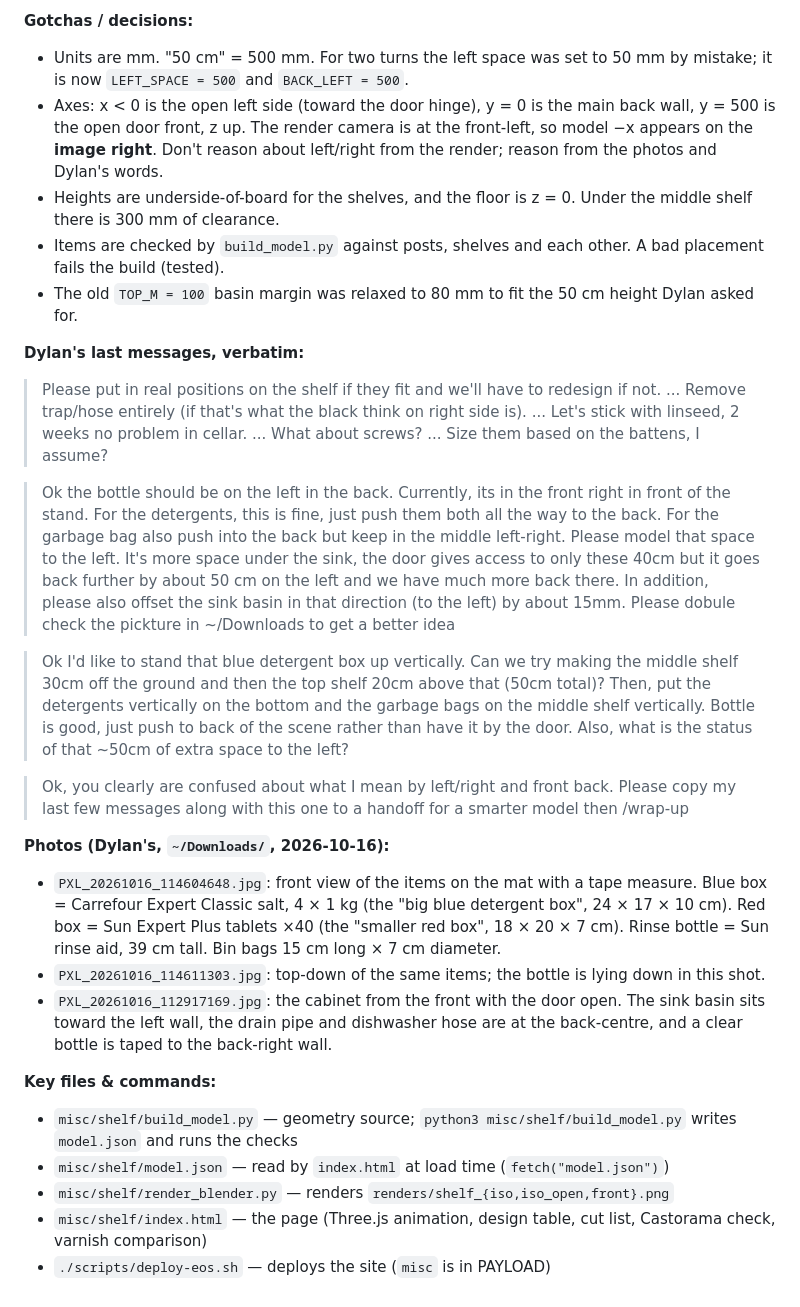
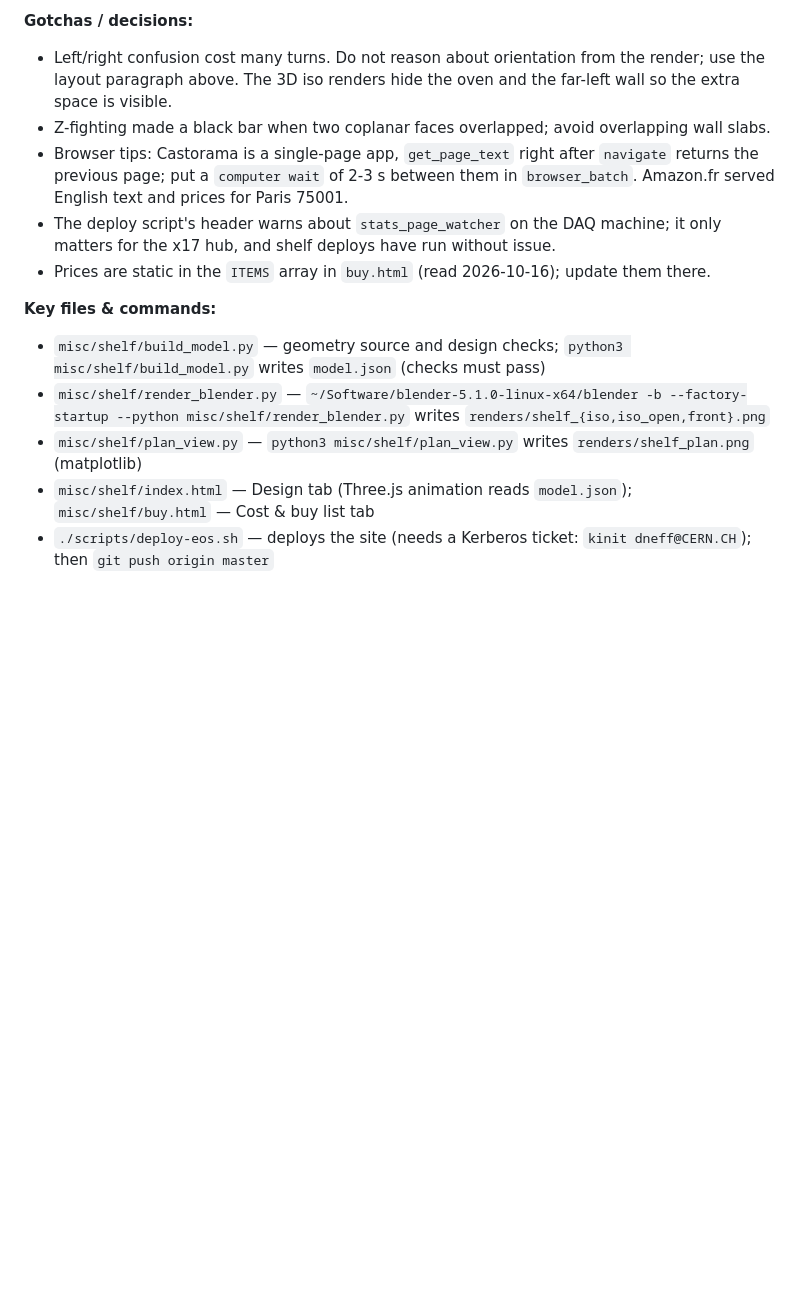
Before and after one commit to Dyn0402/dylan-cern-site, a Markdown page: HANDOFF.md, the part around one of its changes. GitHub-like rendering; blank space fills up the shorter version.

```diff
--- a/HANDOFF.md
+++ b/HANDOFF.md
@@ -29,29 +30,14 @@
 
 **Gotchas / decisions:**
-- Units are mm. "50 cm" = 500 mm. For two turns the left space was set to 50 mm by mistake; it is now `LEFT_SPACE = 500` and `BACK_LEFT = 500`.
-- Axes: x < 0 is the open left side (toward the door hinge), y = 0 is the main back wall, y = 500 is the open door front, z up. The render camera is at the front-left, so model −x appears on the **image right**. Don't reason about left/right from the render; reason from the photos and Dylan's words.
-- Heights are underside-of-board for the shelves, and the floor is z = 0. Under the middle shelf there is 300 mm of clearance.
-- Items are checked by `build_model.py` against posts, shelves and each other. A bad placement fails the build (tested).
-- The old `TOP_M = 100` basin margin was relaxed to 80 mm to fit the 50 cm height Dylan asked for.
-
-**Dylan's last messages, verbatim:**
-
-> Please put in real positions on the shelf if they fit and we'll have to redesign if not. ... Remove trap/hose entirely (if that's what the black think on right side is). ... Let's stick with linseed, 2 weeks no problem in cellar. ... What about screws? ... Size them based on the battens, I assume?
-
-> Ok the bottle should be on the left in the back. Currently, its in the front right in front of the stand. For the detergents, this is fine, just push them both all the way to the back. For the garbage bag also push into the back but keep in the middle left-right. Please model that space to the left. It's more space under the sink, the door gives access to only these 40cm but it goes back further by about 50 cm on the left and we have much more back there. In addition, please also offset the sink basin in that direction (to the left) by about 15mm. Please dobule check the pickture in ~/Downloads to get a better idea
-
-> Ok I'd like to stand that blue detergent box up vertically. Can we try making the middle shelf 30cm off the ground and then the top shelf 20cm above that (50cm total)? Then, put the detergents vertically on the bottom and the garbage bags on the middle shelf vertically. Bottle is good, just push to back of the scene rather than have it by the door. Also, what is the status of that ~50cm of extra space to the left?
-
-> Ok, you clearly are confused about what I mean by left/right and front back. Please copy my last few messages along with this one to a handoff for a smarter model then /wrap-up
-
-**Photos (Dylan's, `~/Downloads/`, 2026-10-16):**
-- `PXL_20261016_114604648.jpg`: front view of the items on the mat with a tape measure. Blue box = Carrefour Expert Classic salt, 4 × 1 kg (the "big blue detergent box", 24 × 17 × 10 cm). Red box = Sun Expert Plus tablets ×40 (the "smaller red box", 18 × 20 × 7 cm). Rinse bottle = Sun rinse aid, 39 cm tall. Bin bags 15 cm long × 7 cm diameter.
-- `PXL_20261016_114611303.jpg`: top-down of the same items; the bottle is lying down in this shot.
-- `PXL_20261016_112917169.jpg`: the cabinet from the front with the door open. The sink basin sits toward the left wall, the drain pipe and dishwasher hose are at the back-centre, and a clear bottle is taped to the back-right wall.
+- Left/right confusion cost many turns. Do not reason about orientation from the render; use the layout paragraph above. The 3D iso renders hide the oven and the far-left wall so the extra space is visible.
+- Z-fighting made a black bar when two coplanar faces overlapped; avoid overlapping wall slabs.
+- Browser tips: Castorama is a single-page app, `get_page_text` right after `navigate` returns the previous page; put a `computer wait` of 2-3 s between them in `browser_batch`. Amazon.fr served English text and prices for Paris 75001.
+- The deploy script's header warns about `stats_page_watcher` on the DAQ machine; it only matters for the x17 hub, and shelf deploys have run without issue.
+- Prices are static in the `ITEMS` array in `buy.html` (read 2026-10-16); update them there.
 
 **Key files & commands:**
-- `misc/shelf/build_model.py` — geometry source; `python3 misc/shelf/build_model.py` writes `model.json` and runs the checks
-- `misc/shelf/model.json` — read by `index.html` at load time (`fetch("model.json")`)
-- `misc/shelf/render_blender.py` — renders `renders/shelf_{iso,iso_open,front}.png`
-- `misc/shelf/index.html` — the page (Three.js animation, design table, cut list, Castorama check, varnish comparison)
-- `./scripts/deploy-eos.sh` — deploys the site (`misc` is in PAYLOAD)
+- `misc/shelf/build_model.py` — geometry source and design checks; `python3 misc/shelf/build_model.py` writes `model.json` (checks must pass)
+- `misc/shelf/render_blender.py` — `~/Software/blender-5.1.0-linux-x64/blender -b --factory-startup --python misc/shelf/render_blender.py` writes `renders/shelf_{iso,iso_open,front}.png`
+- `misc/shelf/plan_view.py` — `python3 misc/shelf/plan_view.py` writes `renders/shelf_plan.png` (matplotlib)
+- `misc/shelf/index.html` — Design tab (Three.js animation reads `model.json`); `misc/shelf/buy.html` — Cost & buy list tab
+- `./scripts/deploy-eos.sh` — deploys the site (needs a Kerberos ticket: `kinit dneff@CERN.CH`); then `git push origin master`
```
Also changed, not shown: other parts of HANDOFF.md (+18 -17 lines).
